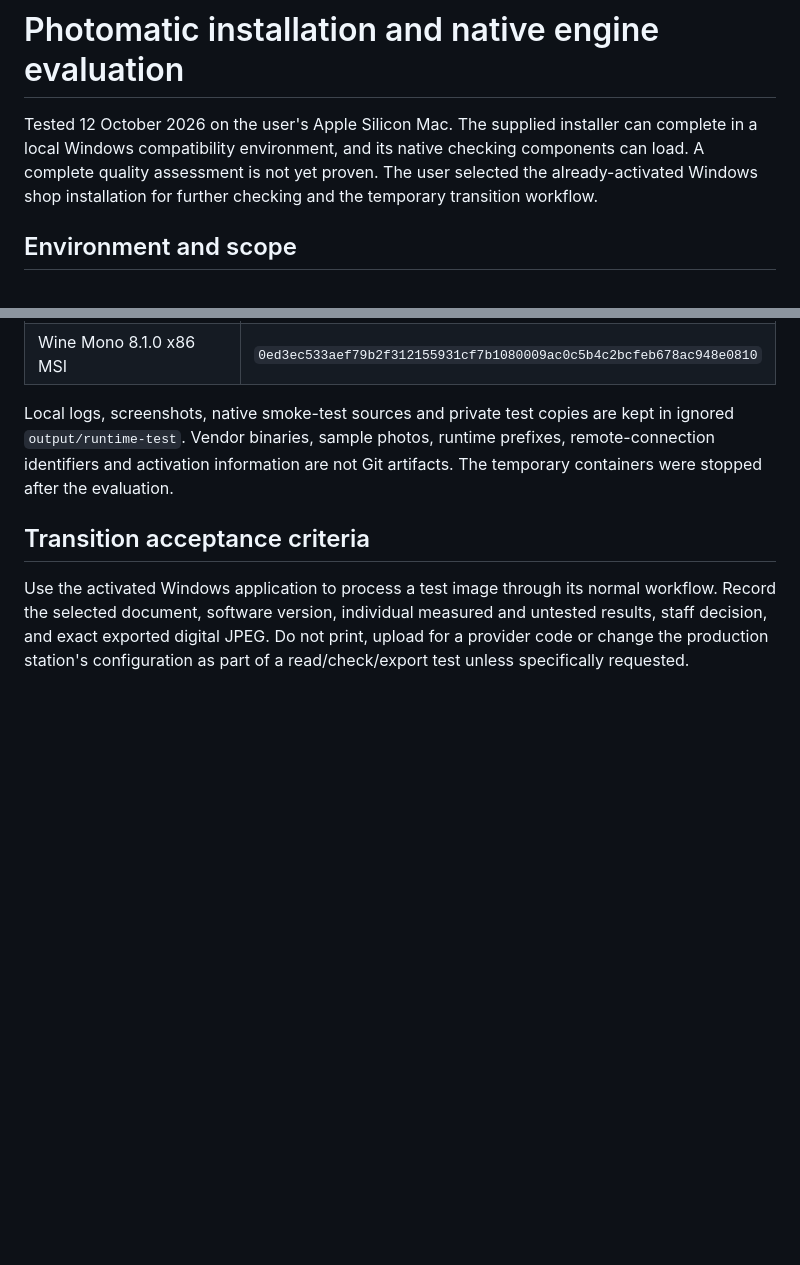
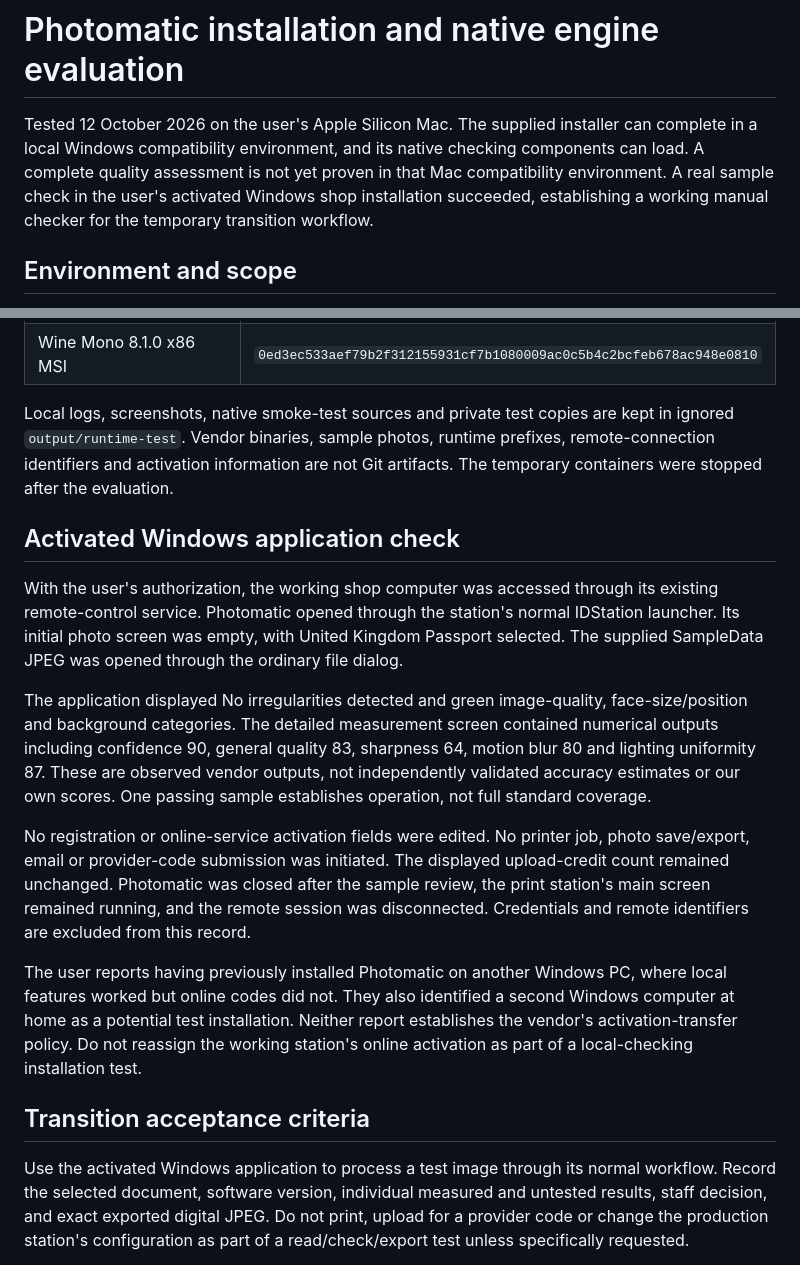
Before and after one commit to ugurbilkay-cmyk/tuttocode, a Markdown page: docs/RUNTIME_EVALUATION.md, 2 parts joined by grey strips. Rendered like a GitHub page; blank space fills up the shorter version.

Commit message:
Record verified quality check in activated Windows Photomatic

```diff
--- a/docs/RUNTIME_EVALUATION.md
+++ b/docs/RUNTIME_EVALUATION.md
@@ -2,9 +2,10 @@
 
 Tested 12 October 2026 on the user's Apple Silicon Mac. The supplied installer
 can complete in a local Windows compatibility environment, and its native
-checking components can load. A complete quality assessment is not yet proven.
-The user selected the already-activated Windows shop installation for further
-checking and the temporary transition workflow.
+checking components can load. A complete quality assessment is not yet proven in
+that Mac compatibility environment. A real sample check in the user's activated
+Windows shop installation succeeded, establishing a working manual checker for
+the temporary transition workflow.
 
 ## Environment and scope
 
@@ -66,6 +67,34 @@ kept in ignored `output/runtime-test`. Vendor binaries, sample photos, runtime
 prefixes, remote-connection identifiers and activation information are not Git
 artifacts. The temporary containers were stopped after the evaluation.
 
+## Activated Windows application check
+
+With the user's authorization, the working shop computer was accessed through
+its existing remote-control service. Photomatic opened through the station's
+normal IDStation launcher. Its initial photo screen was empty, with United
+Kingdom Passport selected. The supplied SampleData JPEG was opened through the
+ordinary file dialog.
+
+The application displayed No irregularities detected and green image-quality,
+face-size/position and background categories. The detailed measurement screen
+contained numerical outputs including confidence 90, general quality 83,
+sharpness 64, motion blur 80 and lighting uniformity 87. These are observed vendor
+outputs, not independently validated accuracy estimates or our own scores.
+One passing sample establishes operation, not full standard coverage.
+
+No registration or online-service activation fields were edited. No printer job,
+photo save/export, email or provider-code submission was initiated. The displayed
+upload-credit count remained unchanged. Photomatic was closed after the sample
+review, the print station's main screen remained running, and the remote session
+was disconnected. Credentials and remote identifiers are excluded from this
+record.
+
+The user reports having previously installed Photomatic on another Windows PC,
+where local features worked but online codes did not. They also identified a
+second Windows computer at home as a potential test installation. Neither report
+establishes the vendor's activation-transfer policy. Do not reassign the working
+station's online activation as part of a local-checking installation test.
+
 ## Transition acceptance criteria
 
 Use the activated Windows application to process a test image through its normal
```
